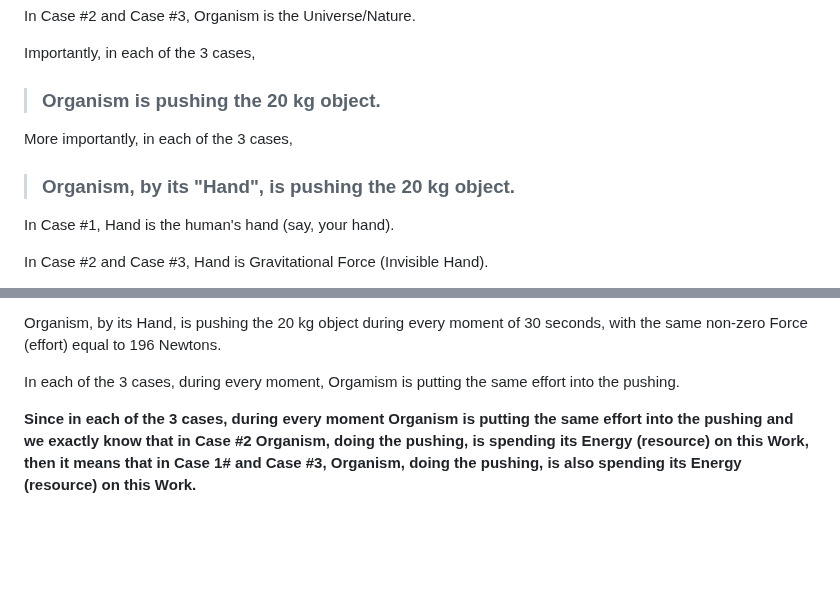
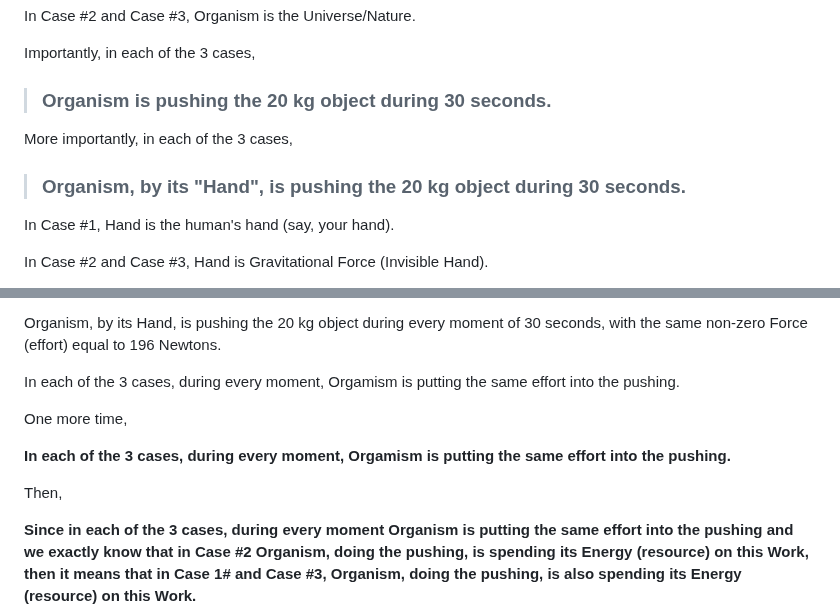
Before and after one commit to sciZer0/newdiscoveries, a Markdown page: c/README.md, 2 parts joined by grey strips. GitHub-like rendering; blank space fills up the shorter version.

```diff
--- a/c/README.md
+++ b/c/README.md
@@ -121,11 +121,11 @@ In Case #2 and Case #3, Organism is the Universe/Nature.
 
 Importantly, in each of the 3 cases,
 
-> ### Organism is pushing the 20 kg object.
+> ### Organism is pushing the 20 kg object during 30 seconds.
 
 More importantly, in each of the 3 cases,
 
-> ### Organism, by its "Hand", is pushing the 20 kg object.
+> ### Organism, by its "Hand", is pushing the 20 kg object during 30 seconds.
 
 In Case #1, Hand is the human's hand (say, your hand).
 
@@ -164,6 +164,12 @@ Extremely importantly, in each of the 3 cases,
 Organism, by its Hand, is pushing the 20 kg object during every moment of 30 seconds, with the same non-zero Force (effort) equal to 196 Newtons.
 
 In each of the 3 cases, during every moment, Orgamism is putting the same effort into the pushing.
+
+One more time,
+
+**In each of the 3 cases, during every moment, Orgamism is putting the same effort into the pushing.**
+
+Then,
 
 **Since in each of the 3 cases, during every moment Organism is putting the same effort into the pushing and we exactly know that in Case #2 Organism, doing the pushing, is spending its Energy (resource) on this Work, then it means that in Case 1# and Case #3, Organism, doing the pushing, is also spending its Energy (resource) on this Work.**
 
```
